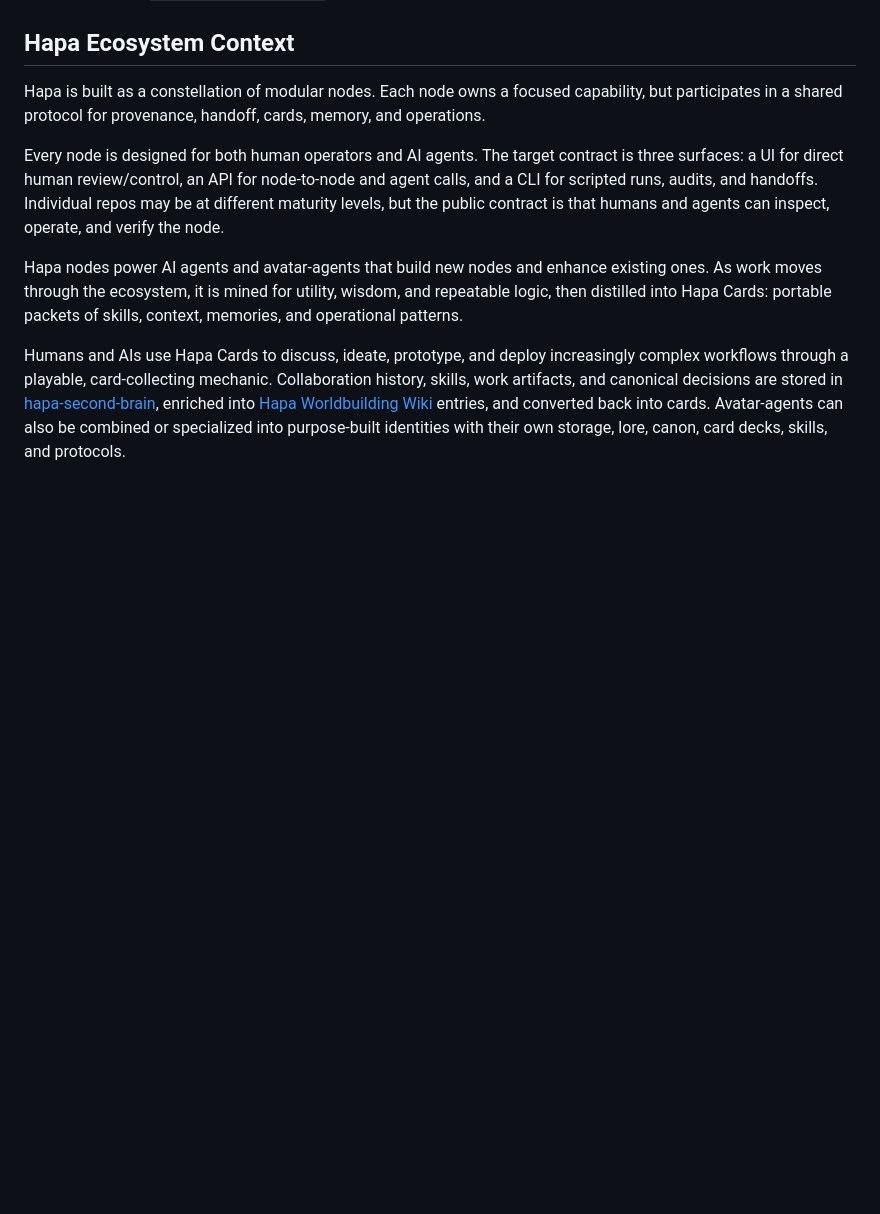
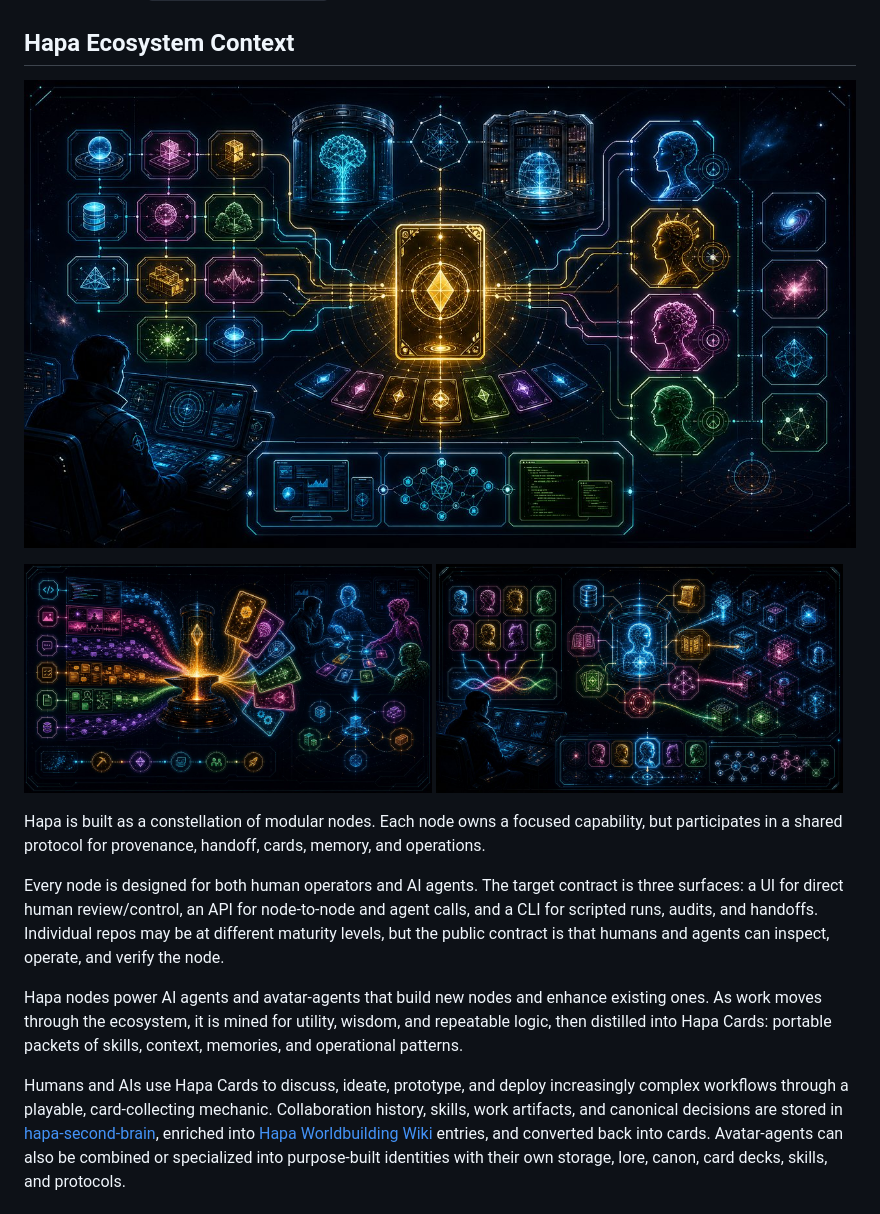
Before and after one commit to calderwong/hapa, a Markdown page: README.md, the part around the change. Drawn GitHub-style; pictures changed too: docs/assets/hapa-ecosystem-context/avatar-agents.jpg (added), docs/assets/hapa-ecosystem-context/card-loop.jpg (added), docs/assets/hapa-ecosystem-context/overview.jpg (added); blank space fills up the shorter version.

Commit message:
Add Hapa ecosystem context visual

```diff
--- a/README.md
+++ b/README.md
@@ -13,6 +13,14 @@ Local workspace root assumptions in this guide:
 - Media node: `$HAPA_MLX_STATION_ROOT`
 
 ## Hapa Ecosystem Context
+
+<p>
+  <img src="docs/assets/hapa-ecosystem-context/overview.jpg" alt="Hapa ecosystem context visual showing modular nodes, human and AI-agent interfaces, Hapa Cards, avatar-agents, Second Brain, and wiki enrichment loop" width="100%">
+</p>
+<p>
+  <img src="docs/assets/hapa-ecosystem-context/card-loop.jpg" alt="Hapa Card loop visual showing work, collaboration, utility, wisdom, and repeatable logic becoming portable Hapa Cards" width="49%">
+  <img src="docs/assets/hapa-ecosystem-context/avatar-agents.jpg" alt="Avatar-agent forge visual showing specialized identities with storage, lore, canon, card decks, skills, and protocols building nodes" width="49%">
+</p>
 
 Hapa is built as a constellation of modular nodes. Each node owns a focused capability, but participates in a shared protocol for provenance, handoff, cards, memory, and operations.
 
```
